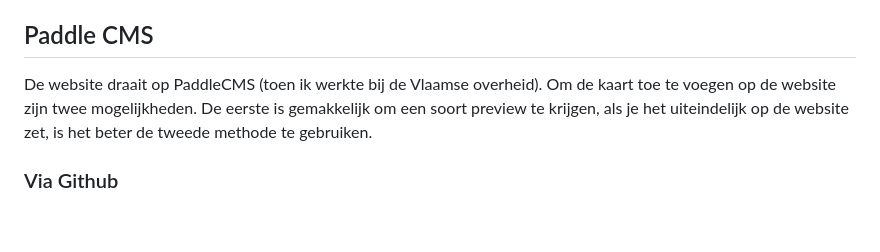
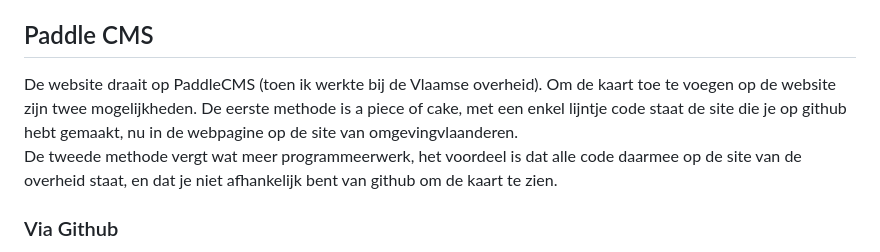
Before and after one commit to wannes-vlaanderen/kaartjes-files, a Markdown page: README.md, the part around the change. Rendered like a GitHub page; blank space fills up the shorter version.

```diff
--- a/README.md
+++ b/README.md
@@ -174,7 +174,9 @@ Een uitgebreide tutorials voor github pages kan je terugvinden in Benjamin zijn
 - Na enkele minuten zou je site moeten beschikbaar zijn, als dit zo is, komt dit bovenaan de pagine te verschijnen.
 
 ## Paddle CMS
-De website draait op PaddleCMS (toen ik werkte bij de Vlaamse overheid). Om de kaart toe te voegen op de website zijn twee mogelijkheden. De eerste is gemakkelijk om een soort preview te krijgen, als je het uiteindelijk op de website zet, is het beter de tweede methode te gebruiken.
+De website draait op PaddleCMS (toen ik werkte bij de Vlaamse overheid). Om de kaart toe te voegen op de website zijn twee mogelijkheden.
+De eerste methode is a piece of cake, met een enkel lijntje code staat de site die je op github hebt gemaakt, nu in de webpagine op de site van omgevingvlaanderen.
+De tweede methode vergt wat meer programmeerwerk, het voordeel is dat alle code daarmee op de site van de overheid staat, en dat je niet afhankelijk bent van github om de kaart te zien.
 
 ### Via Github
 Er bestaat een mogelijkheid om simpelweg hetgeen hier op github getoont wordt op de website te zetten. Hiervoor voeg je een blok toe op Paddle (ga naar de webpagina die je wilt bewerken, en duw op layout, dan kan je blokken en secties toevoegen). En dan krijg je helemaal bovenaan "aangepast blok aanmaken", duw daarop. Kies noor voor "embed widget".
```
